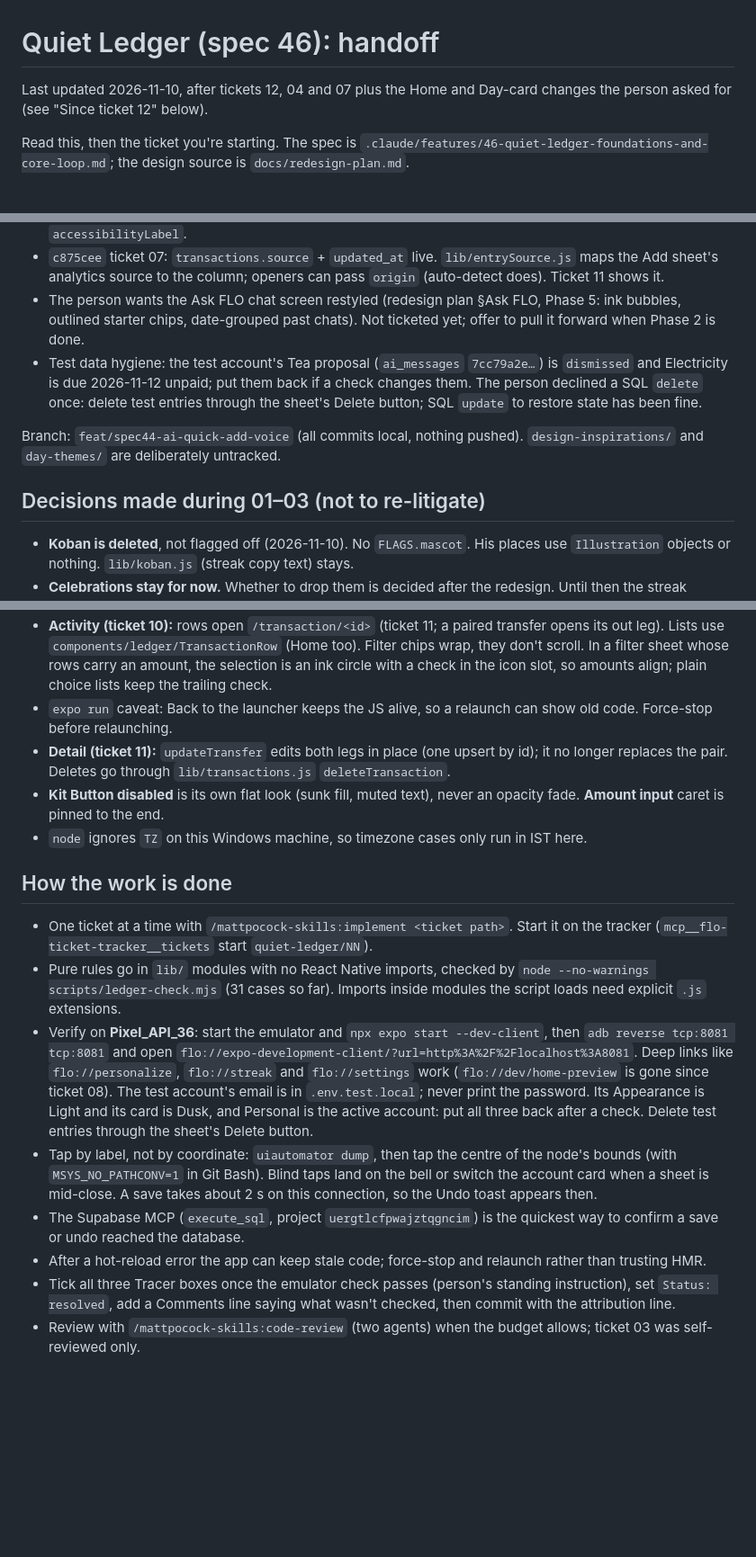
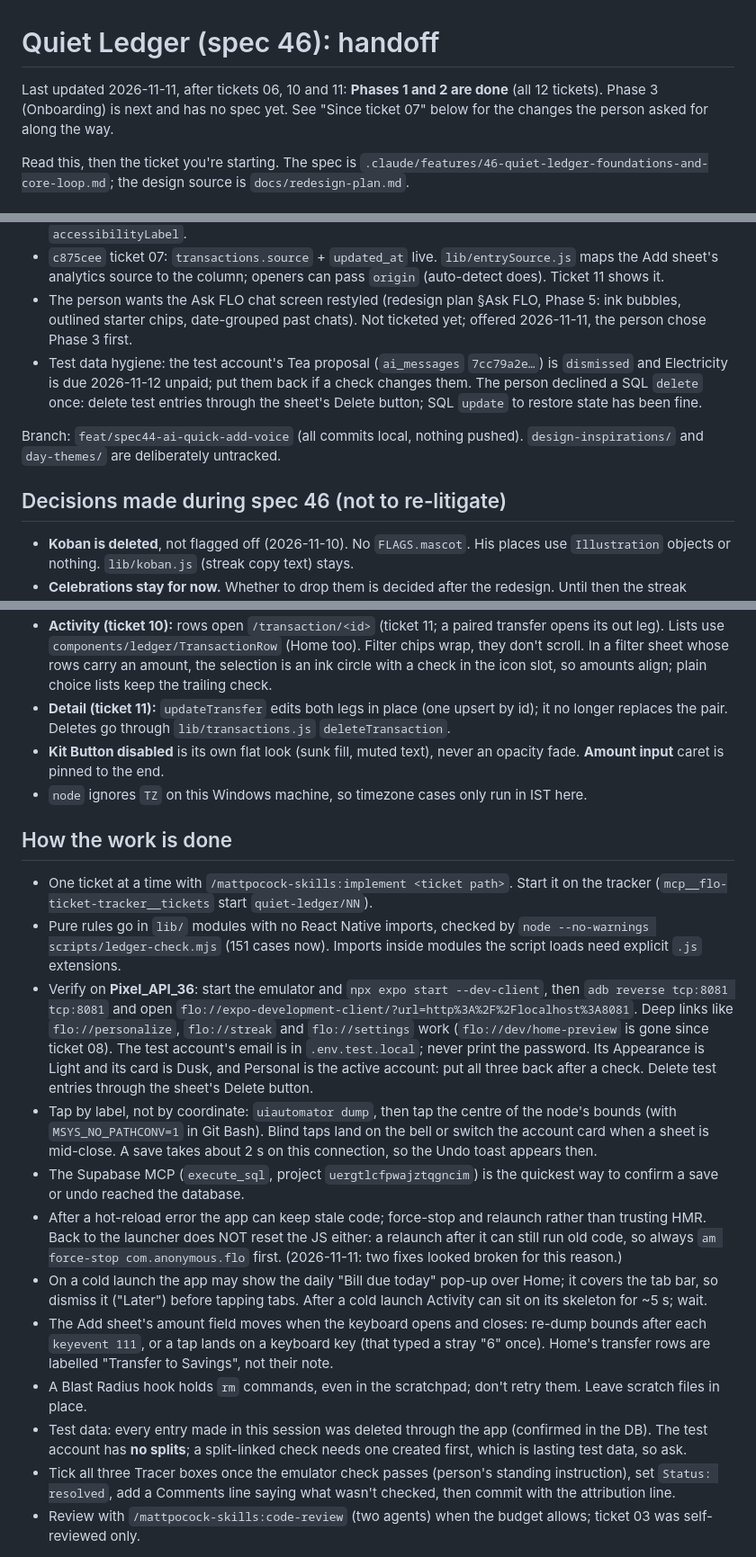
Before and after one commit to Shanks026/flo-expense-tracker-jul26, a Markdown page: .scratch/quiet-ledger/handoff.md, 3 parts joined by grey strips. Shown at 90% size. GitHub-like rendering; blank space fills up the shorter version.

Commit message:
docs: Quiet Ledger handoff after tickets 06, 10 and 11; Phase 3 (Onboarding) next
Spec 46 marked built. The handoff records the person's asks from this
session, the force-stop and bill-pop-up gotchas, and that Phase 3 needs
its own spec before any ticket.

Co-Authored-By: Claude Opus 5.5 <noreply@anthropic.com>

```diff
--- a/.scratch/quiet-ledger/handoff.md
+++ b/.scratch/quiet-ledger/handoff.md
@@ -1,6 +1,6 @@
 # Quiet Ledger (spec 46): handoff
 
-Last updated 2026-11-10, after tickets 12, 04 and 07 plus the Home and Day-card changes the person asked for (see "Since ticket 12" below).
+Last updated 2026-11-11, after tickets 06, 10 and 11: **Phases 1 and 2 are done** (all 12 tickets). Phase 3 (Onboarding) is next and has no spec yet. See "Since ticket 07" below for the changes the person asked for along the way.
 
 Read this, then the ticket you're starting. The spec is
 `.claude/features/46-quiet-ledger-foundations-and-core-loop.md`; the design
@@ -47,7 +56,7 @@ ones there. `ProgressBar` is `components/ledger/ProgressBar.js`.
   openers can pass `origin` (auto-detect does). Ticket 11 shows it.
 - The person wants the Ask FLO chat screen restyled (redesign plan §Ask FLO,
   Phase 5: ink bubbles, outlined starter chips, date-grouped past chats).
-  Not ticketed yet; offer to pull it forward when Phase 2 is done.
+  Not ticketed yet; offered 2026-11-11, the person chose Phase 3 first.
 - Test data hygiene: the test account's Tea proposal (`ai_messages`
   `7cc79a2e…`) is `dismissed` and Electricity is due 2026-11-12 unpaid; put
   them back if a check changes them. The person declined a SQL `delete`
@@ -57,7 +66,7 @@ ones there. `ProgressBar` is `components/ledger/ProgressBar.js`.
 Branch: `feat/spec44-ai-quick-add-voice` (all commits local, nothing pushed).
 `design-inspirations/` and `day-themes/` are deliberately untracked.
 
-## Decisions made during 01–03 (not to re-litigate)
+## Decisions made during spec 46 (not to re-litigate)
 
 - **Koban is deleted**, not flagged off (2026-11-10). No `FLAGS.mascot`.
   His places use `Illustration` objects or nothing. `lib/koban.js` (streak
@@ -100,7 +109,6 @@ Branch: `feat/spec44-ai-quick-add-voice` (all commits local, nothing pushed).
   is red), warn past 80 %. Rule in `lib/progressState.js`; Budgets (Phase 4)
   should use it rather than its own threshold.
 - **Activity (ticket 10):** rows open `/transaction/<id>` (ticket 11; a paired transfer opens its out leg). Lists use `components/ledger/TransactionRow` (Home too). Filter chips wrap, they don't scroll. In a filter sheet whose rows carry an amount, the selection is an ink circle with a check in the icon slot, so amounts align; plain choice lists keep the trailing check.
-- `expo run` caveat: Back to the launcher keeps the JS alive, so a relaunch can show old code. Force-stop before relaunching.
 - **Detail (ticket 11):** `updateTransfer` edits both legs in place (one upsert by id); it no longer replaces the pair. Deletes go through `lib/transactions.js` `deleteTransaction`.
 - **Kit Button disabled** is its own flat look (sunk fill, muted text), never an opacity fade. **Amount input** caret is pinned to the end.
 - `node` ignores `TZ` on this Windows machine, so timezone cases only run
@@ -112,7 +120,7 @@ Branch: `feat/spec44-ai-quick-add-voice` (all commits local, nothing pushed).
   Start it on the tracker (`mcp__flo-ticket-tracker__tickets` start
   `quiet-ledger/NN`).
 - Pure rules go in `lib/` modules with no React Native imports, checked by
-  `node --no-warnings scripts/ledger-check.mjs` (31 cases so far). Imports
+  `node --no-warnings scripts/ledger-check.mjs` (151 cases now). Imports
   inside modules the script loads need explicit `.js` extensions.
 - Verify on **Pixel_API_36**: start the emulator and `npx expo start
   --dev-client`, then `adb reverse tcp:8081 tcp:8081` and open
@@ -129,7 +137,21 @@ Branch: `feat/spec44-ai-quick-add-voice` (all commits local, nothing pushed).
 - The Supabase MCP (`execute_sql`, project `uergtlcfpwajztqgncim`) is the
   quickest way to confirm a save or undo reached the database.
 - After a hot-reload error the app can keep stale code; force-stop and relaunch
-  rather than trusting HMR.
+  rather than trusting HMR. Back to the launcher does NOT reset the JS either:
+  a relaunch after it can still run old code, so always `am force-stop
+  com.anonymous.flo` first. (2026-11-11: two fixes looked broken for this reason.)
+- On a cold launch the app may show the daily "Bill due today" pop-up over
+  Home; it covers the tab bar, so dismiss it ("Later") before tapping tabs.
+  After a cold launch Activity can sit on its skeleton for ~5 s; wait.
+- The Add sheet's amount field moves when the keyboard opens and closes:
+  re-dump bounds after each `keyevent 111`, or a tap lands on a keyboard
+  key (that typed a stray "6" once). Home's transfer rows are labelled
+  "Transfer to Savings", not their note.
+- A Blast Radius hook holds `rm` commands, even in the scratchpad; don't
+  retry them. Leave scratch files in place.
+- Test data: every entry made in this session was deleted through the app
+  (confirmed in the DB). The test account has **no splits**; a split-linked
+  check needs one created first, which is lasting test data, so ask.
 - Tick all three Tracer boxes once the emulator check passes (person's
   standing instruction), set `Status: resolved`, add a Comments line saying
   what wasn't checked, then commit with the attribution line.
```
Also changed, not shown: other parts of .scratch/quiet-ledger/handoff.md (+12 -3 lines), .claude/features/00-index.md (+1 -1 lines), .claude/features/46-quiet-ledger-foundations-and-core-loop.md (+1 -1 lines).
